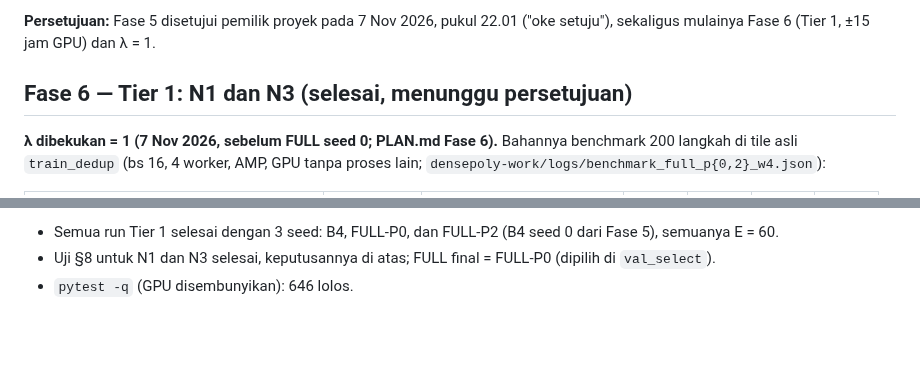
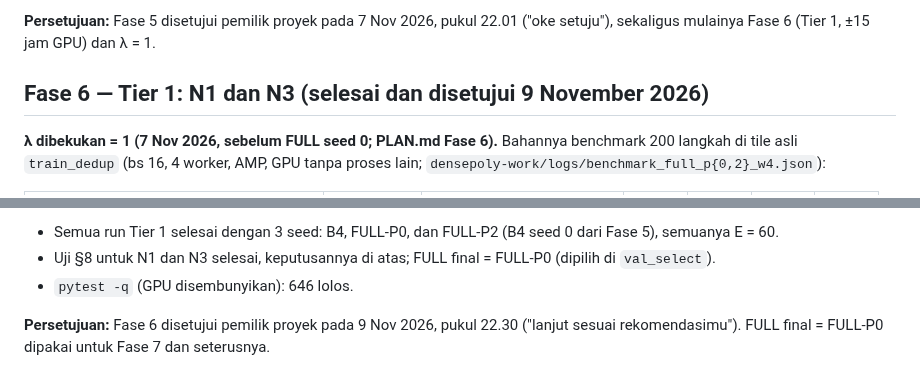
Before and after one commit to mahathirmuh/building-footprint-extraction, a Markdown page: docs/progress.md, 2 parts joined by grey strips. GitHub-like rendering; blank space fills up the shorter version.

Commit message:
Close Phase 6: approved, FULL-P0 is the FULL final

```diff
--- a/docs/progress.md
+++ b/docs/progress.md
@@ -1299,7 +1299,7 @@ lain; grid `configs/postproc/grid.yaml` sha256 `8c2f5528…`, sama dengan B0):**
 **Persetujuan:** Fase 5 disetujui pemilik proyek pada 7 Nov 2026, pukul 22.01 ("oke setuju"), sekaligus mulainya
 Fase 6 (Tier 1, ±15 jam GPU) dan λ = 1.
 
-## Fase 6 — Tier 1: N1 dan N3 (selesai, menunggu persetujuan)
+## Fase 6 — Tier 1: N1 dan N3 (selesai dan disetujui 9 November 2026)
 
 **λ dibekukan = 1 (7 Nov 2026, sebelum FULL seed 0; PLAN.md Fase 6).** Bahannya benchmark 200 langkah di tile asli
 `train_dedup` (bs 16, 4 worker, AMP, GPU tanpa proses lain; `densepoly-work/logs/benchmark_full_p{0,2}_w4.json`):
@@ -1432,3 +1432,6 @@ Tabel baru dibuat 9 Nov: pemantau ikut mati saat sesi editor terputus, dan pembu
 - Semua run Tier 1 selesai dengan 3 seed: B4, FULL-P0, dan FULL-P2 (B4 seed 0 dari Fase 5), semuanya E = 60.
 - Uji §8 untuk N1 dan N3 selesai, keputusannya di atas; FULL final = FULL-P0 (dipilih di `val_select`).
 - `pytest -q` (GPU disembunyikan): 646 lolos.
+
+**Persetujuan:** Fase 6 disetujui pemilik proyek pada 9 Nov 2026, pukul 22.30 ("lanjut sesuai rekomendasimu"). FULL final
+= FULL-P0 dipakai untuk Fase 7 dan seterusnya.
```
Also changed, not shown: CLAUDE.md (+1 -1 lines).
